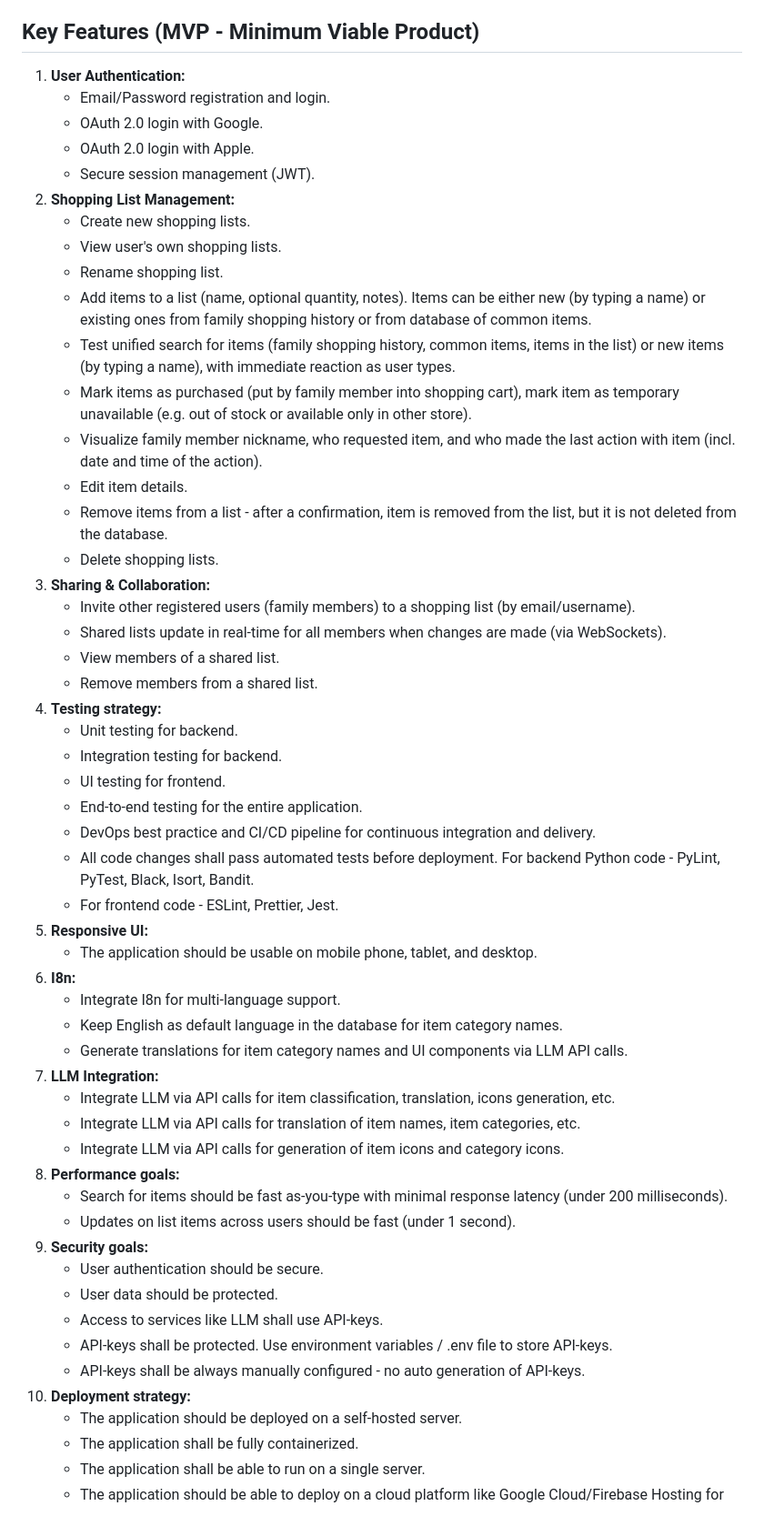
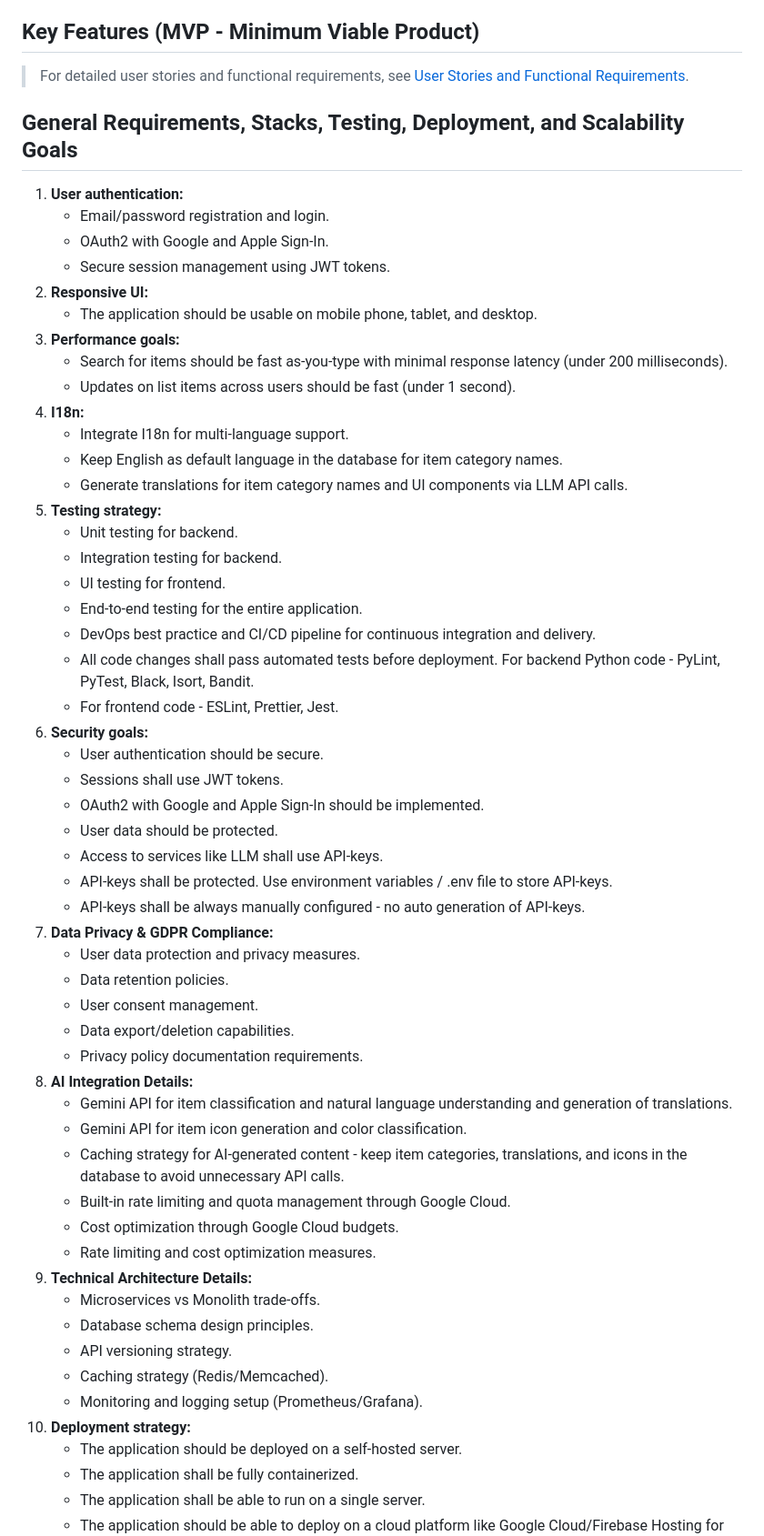
Before and after one commit to jenicek001/FamilyCart, a Markdown page: PLANNING.md, the part around one of its changes. Shown at 91% size. Rendered like a GitHub page.

Commit message:
Refactor project planning document to enhance clarity and organization of key features, requirements, and integration details.

```diff
--- a/PLANNING.md
+++ b/PLANNING.md
@@ -15,28 +15,23 @@ Have the LLM reference this file at the beginning of any new conversation.
 
 ## Key Features (MVP - Minimum Viable Product)
 
-1.  **User Authentication:**
-    * Email/Password registration and login.
-    * OAuth 2.0 login with Google.
-    * OAuth 2.0 login with Apple.
-    * Secure session management (JWT).
-2.  **Shopping List Management:**
-    * Create new shopping lists.
-    * View user's own shopping lists.
-    * Rename shopping list.
-    * Add items to a list (name, optional quantity, notes). Items can be either new (by typing a name) or existing ones from family shopping history or from database of common items.
-    * Test unified search for items (family shopping history, common items, items in the list) or new items (by typing a name), with immediate reaction as user types.
-    * Mark items as purchased (put by family member into shopping cart), mark item as temporary unavailable (e.g. out of stock or available only in other store).
-    * Visualize family member nickname, who requested item, and who made the last action with item (incl. date and time of the action).
-    * Edit item details.
-    * Remove items from a list - after a confirmation, item is removed from the list, but it is not deleted from the database.
-    * Delete shopping lists.
-3.  **Sharing & Collaboration:**
-    * Invite other registered users (family members) to a shopping list (by email/username).
-    * Shared lists update in real-time for all members when changes are made (via WebSockets).
-    * View members of a shared list.
-    * Remove members from a shared list.
-4.  **Testing strategy:**
+> For detailed user stories and functional requirements, see [User Stories and Functional Requirements](./USER_STORIES.md).
+
+## General Requirements, Stacks, Testing, Deployment, and Scalability Goals
+1.  **User authentication:**
+    * Email/password registration and login.
+    * OAuth2 with Google and Apple Sign-In.
+    * Secure session management using JWT tokens.
+2.  **Responsive UI:**
+    * The application should be usable on mobile phone, tablet, and desktop.
+3.  **Performance goals:**
+    * Search for items should be fast as-you-type with minimal response latency (under 200 milliseconds).
+    * Updates on list items across users should be fast (under 1 second).
+4.  **I18n:**
+    * Integrate I18n for multi-language support.
+    * Keep English as default language in the database for item category names.
+    * Generate translations for item category names and UI components via LLM API calls.
+5.  **Testing strategy:**
     * Unit testing for backend.
     * Integration testing for backend.
     * UI testing for frontend.
@@ -44,26 +39,34 @@ Have the LLM reference this file at the beginning of any new conversation.
     * DevOps best practice and CI/CD pipeline for continuous integration and delivery.
     * All code changes shall pass automated tests before deployment. For backend Python code - PyLint, PyTest, Black, Isort, Bandit.
     * For frontend code - ESLint, Prettier, Jest.
-5.  **Responsive UI:**
-    * The application should be usable on mobile phone, tablet, and desktop.
-6.  **I8n:**
-    * Integrate I8n for multi-language support.
-    * Keep English as default language in the database for item category names.
-    * Generate translations for item category names and UI components via LLM API calls.
-7.  **LLM Integration:**
-    * Integrate LLM via API calls for item classification, translation, icons generation, etc.
-    * Integrate LLM via API calls for translation of item names, item categories, etc.
-    * Integrate LLM via API calls for generation of item icons and category icons.
-8.  **Performance goals:**
-    * Search for items should be fast as-you-type with minimal response latency (under 200 milliseconds).
-    * Updates on list items across users should be fast (under 1 second).
-9.  **Security goals:**
+6.  **Security goals:**
     * User authentication should be secure.
+    * Sessions shall use JWT tokens.
+    * OAuth2 with Google and Apple Sign-In should be implemented.
     * User data should be protected.
     * Access to services like LLM shall use API-keys.
     * API-keys shall be protected. Use environment variables / .env file to store API-keys.
     * API-keys shall be always manually configured - no auto generation of API-keys.
-9.  **Deployment strategy:**
+7.  **Data Privacy & GDPR Compliance:**
+    * User data protection and privacy measures.
+    * Data retention policies.
+    * User consent management.
+    * Data export/deletion capabilities.
+    * Privacy policy documentation requirements.
+8.  **AI Integration Details:**
+    * Gemini API for item classification and natural language understanding and generation of translations.
+    * Gemini API for item icon generation and color classification.
+    * Caching strategy for AI-generated content - keep item categories, translations, and icons in the database to avoid unnecessary API calls.
+    * Built-in rate limiting and quota management through Google Cloud.
+    * Cost optimization through Google Cloud budgets.
+    * Rate limiting and cost optimization measures.
+9.  **Technical Architecture Details:**
+    * Microservices vs Monolith trade-offs.
+    * Database schema design principles.
+    * API versioning strategy.
+    * Caching strategy (Redis/Memcached).
+    * Monitoring and logging setup (Prometheus/Grafana).
+10. **Deployment strategy:**
     * The application should be deployed on a self-hosted server.
     * The application shall be fully containerized.
     * The application shall be able to run on a single server.
```
Also changed, not shown: other parts of PLANNING.md (+12 -1 lines).
